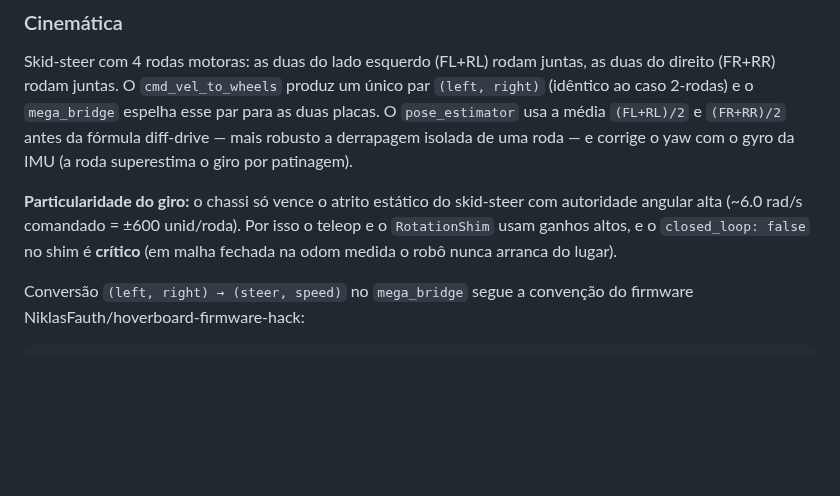
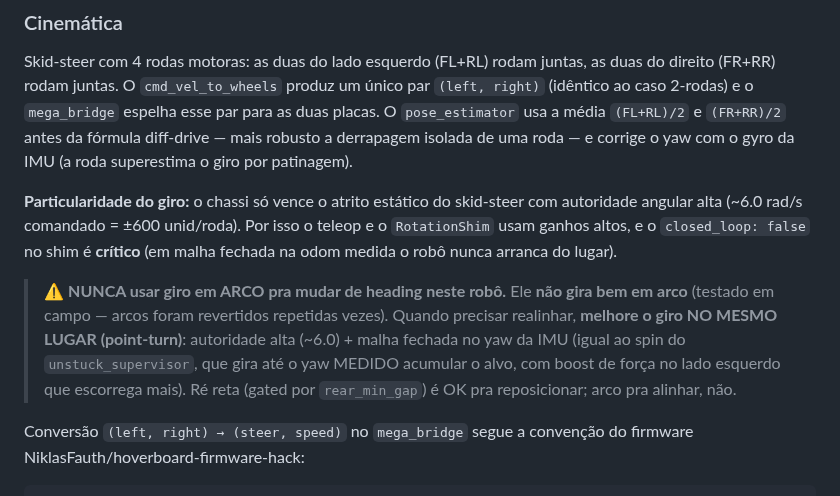
Before and after one commit to LGSantarosa/Controle_robo_web, a Markdown page: README.md, the part around the change. Drawn GitHub-style; blank space fills up the shorter version.

Commit message:
docs: NUNCA giro em arco neste robô — melhorar point-turn
Preferência firme do usuário (testado em campo, arcos revertidos várias vezes):
o skid-steer não gira bem em arco. Realinhar = giro NO MESMO LUGAR com
autoridade alta (~6.0) + malha fechada no yaw da IMU. Ré reta (rear_min_gap) OK
pra reposicionar; arco pra alinhar NÃO. Anotado no README (Particularidade do
giro) e a iteração 2 do spec da porta deixa de ser 'arco' e passa a ser
'point-turn mais forte'.

````diff
--- a/README.md
+++ b/README.md
@@ -1047,6 +1047,8 @@ Skid-steer com 4 rodas motoras: as duas do lado esquerdo (FL+RL) rodam juntas, a
 
 **Particularidade do giro:** o chassi só vence o atrito estático do skid-steer com autoridade angular alta (~6.0 rad/s comandado = ±600 unid/roda). Por isso o teleop e o `RotationShim` usam ganhos altos, e o `closed_loop: false` no shim é **crítico** (em malha fechada na odom medida o robô nunca arranca do lugar).
 
+> ⚠️ **NUNCA usar giro em ARCO pra mudar de heading neste robô.** Ele **não gira bem em arco** (testado em campo — arcos foram revertidos repetidas vezes). Quando precisar realinhar, **melhore o giro NO MESMO LUGAR (point-turn)**: autoridade alta (~6.0) + malha fechada no yaw da IMU (igual ao spin do `unstuck_supervisor`, que gira até o yaw MEDIDO acumular o alvo, com boost de força no lado esquerdo que escorrega mais). Ré reta (gated por `rear_min_gap`) é OK pra reposicionar; arco pra alinhar, não.
+
 Conversão `(left, right) → (steer, speed)` no `mega_bridge` segue a convenção do firmware NiklasFauth/hoverboard-firmware-hack:
 
 ```
````
Also changed, not shown: 1 other file.
